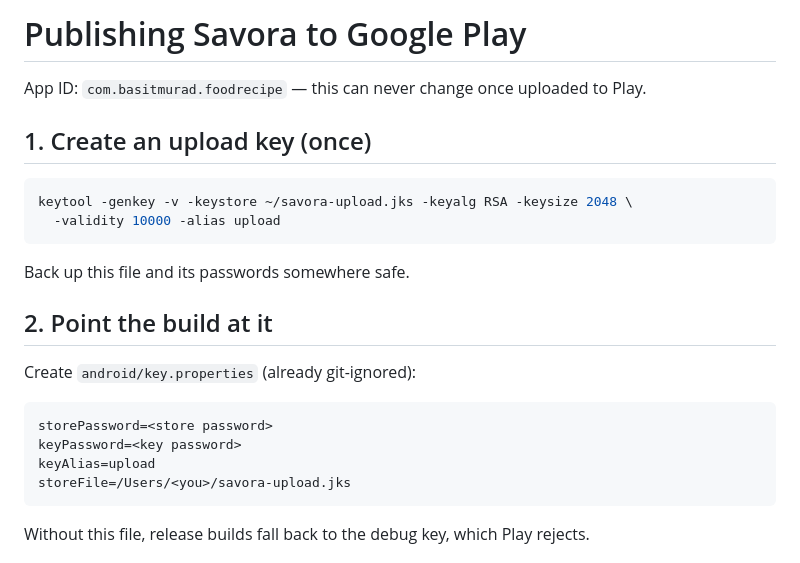
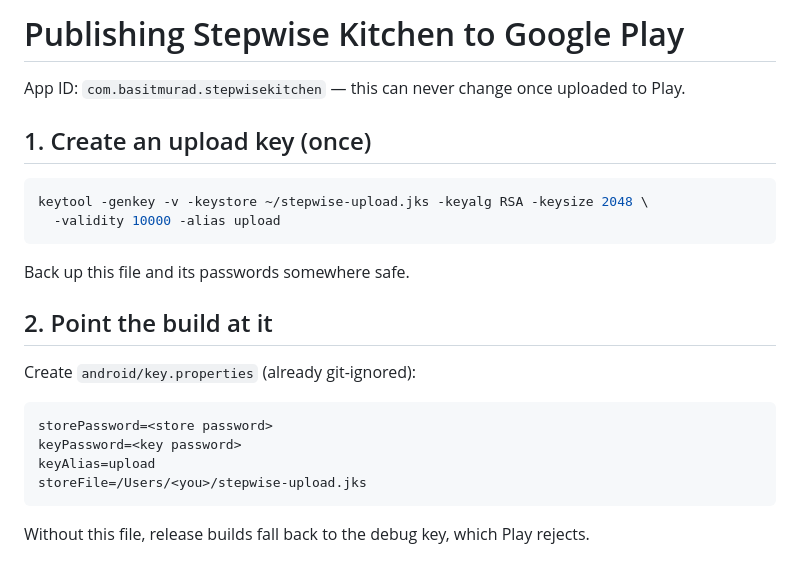
Before and after one commit to basitmurad/foodrecipe, a Markdown page: PUBLISHING.md, the part around the change. Rendered like a GitHub page.

````diff
--- a/PUBLISHING.md
+++ b/PUBLISHING.md
@@ -1,11 +1,11 @@
-# Publishing Savora to Google Play
+# Publishing Stepwise Kitchen to Google Play
 
-App ID: `com.basitmurad.foodrecipe` — this can never change once uploaded to Play.
+App ID: `com.basitmurad.stepwisekitchen` — this can never change once uploaded to Play.
 
 ## 1. Create an upload key (once)
 
 ```sh
-keytool -genkey -v -keystore ~/savora-upload.jks -keyalg RSA -keysize 2048 \
+keytool -genkey -v -keystore ~/stepwise-upload.jks -keyalg RSA -keysize 2048 \
   -validity 10000 -alias upload
 ```
 
@@ -19,7 +19,7 @@ Create `android/key.properties` (already git-ignored):
 storePassword=<store password>
 keyPassword=<key password>
 keyAlias=upload
-storeFile=/Users/<you>/savora-upload.jks
+storeFile=/Users/<you>/stepwise-upload.jks
 ```
 
 Without this file, release builds fall back to the debug key, which Play rejects.
````
Also changed, not shown: README.md (+2 -2 lines), docs/store-listing.md (+5 -5 lines), docs/play/feature-graphic.png, 8 other files.
